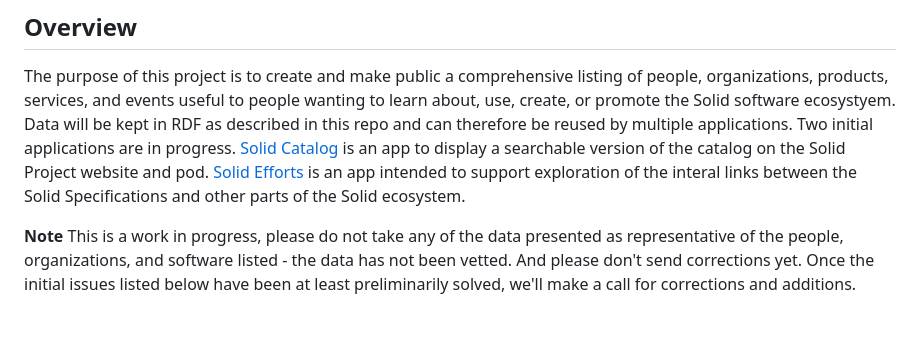
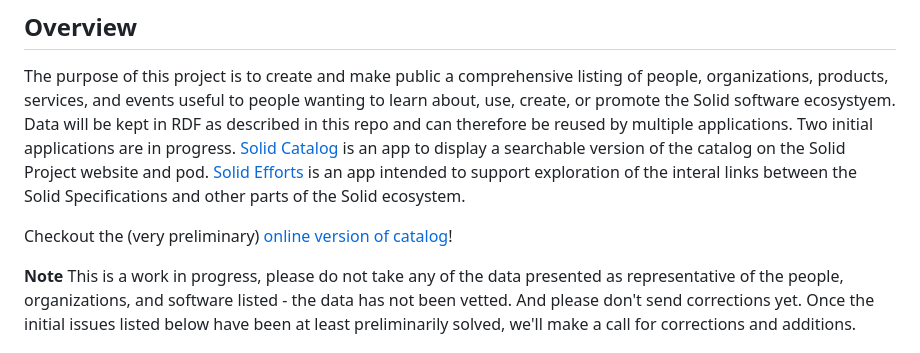
Before and after one commit to solid/catalog, a Markdown page: README.md, the part around the change. Drawn GitHub-style; blank space fills up the shorter version.

```diff
--- a/README.md
+++ b/README.md
@@ -5,6 +5,8 @@
 ## Overview
 
 The purpose of this project is to create and make public a comprehensive listing of people, organizations, products, services, and events useful to people wanting to learn about, use, create, or promote the Solid software ecosystyem.  Data will be kept in RDF as described in this repo and can therefore be reused by multiple applications.  Two initial applications are in progress. [Solid Catalog](https://github.com/solid-contrib/catalog) is an app to display a searchable version of the catalog on the Solid Project website and pod. [Solid Efforts](https://github.com/elf-pavlik/solid-efforts) is an app intended to support exploration of the interal links between the Solid Specifications and other parts of the Solid ecosystem.
+
+Checkout the (very preliminary) [online version of catalog](https://solidproject.solidcommunity.net/catalog/)!
 
 **Note** This is a work in progress, please do not take any of the data presented as representative of the people, organizations, and software listed - the data has not been vetted.  And please don't send corrections yet. Once the initial issues listed below have been at least preliminarily solved, we'll make a call for corrections and additions.
 
```
